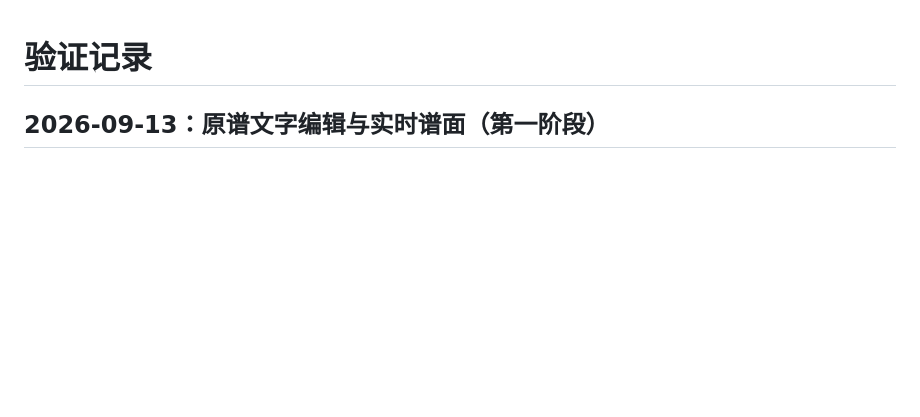
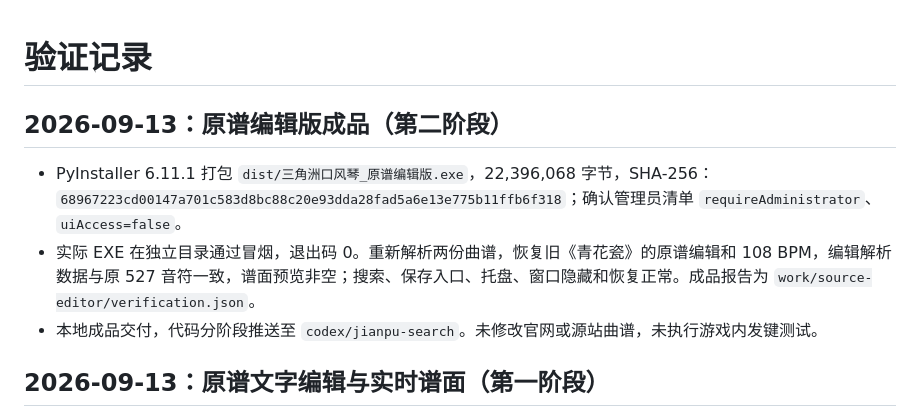
Before and after one commit to gujingyun/delta-melodica, a Markdown page: 验证记录.md, the part around the change. Drawn GitHub-style; blank space fills up the shorter version.

Commit message:
记录原谱编辑版成品与兼容性验证

```diff
--- a/验证记录.md
+++ b/验证记录.md
@@ -1,4 +1,10 @@
 # 验证记录
+
+## 2026-09-13：原谱编辑版成品（第二阶段）
+
+- PyInstaller 6.11.1 打包 `dist/三角洲口风琴_原谱编辑版.exe`，22,396,068 字节，SHA-256：`68967223cd00147a701c583d8bc88c20e93dda28fad5a6e13e775b11ffb6f318`；确认管理员清单 `requireAdministrator`、`uiAccess=false`。
+- 实际 EXE 在独立目录通过冒烟，退出码 0。重新解析两份曲谱，恢复旧《青花瓷》的原谱编辑和 108 BPM，编辑解析数据与原 527 音符一致，谱面预览非空；搜索、保存入口、托盘、窗口隐藏和恢复正常。成品报告为 `work/source-editor/verification.json`。
+- 本地成品交付，代码分阶段推送至 `codex/jianpu-search`。未修改官网或源站曲谱，未执行游戏内发键测试。
 
 ## 2026-09-13：原谱文字编辑与实时谱面（第一阶段）
 
```
Also changed, not shown: README.md (+1 -1 lines).
